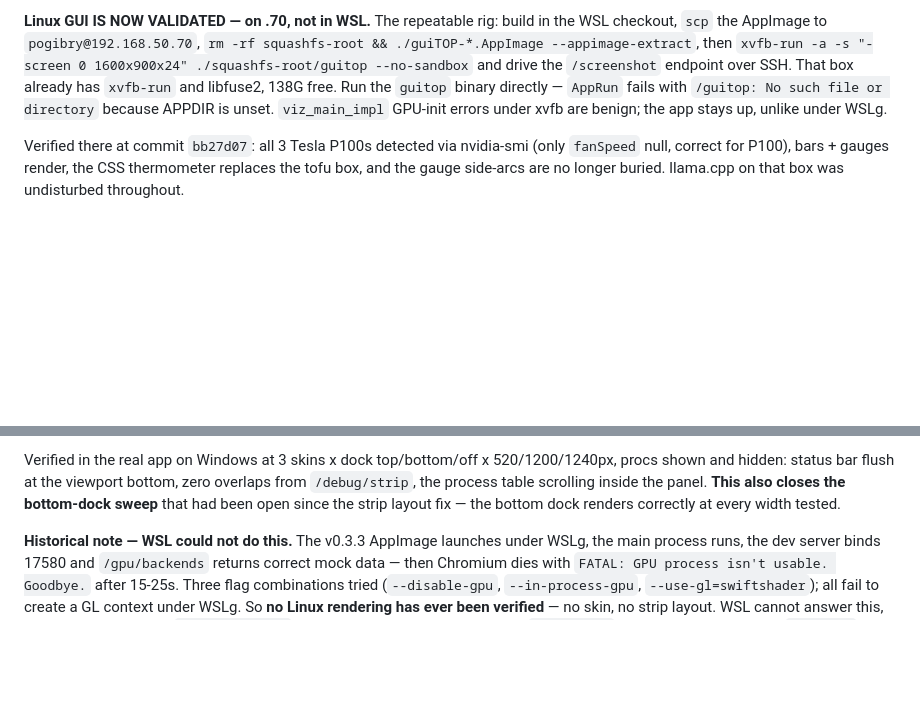
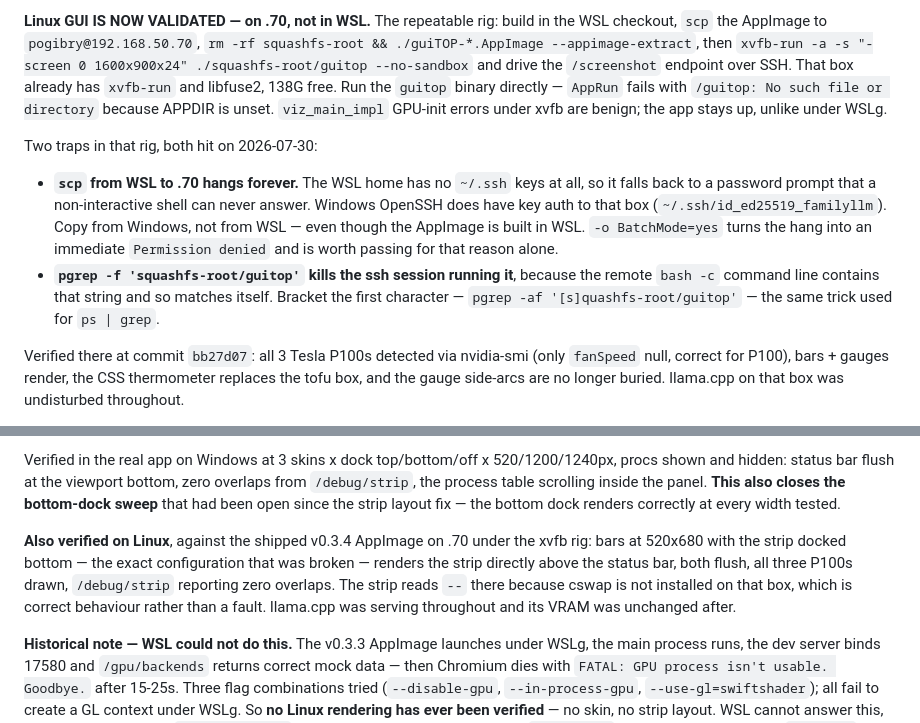
Before and after one commit to an80sPWNstar/guiTOP, a Markdown page: status.md, 2 parts joined by grey strips. GitHub-like rendering; blank space fills up the shorter version.

Commit message:
docs: v0.3.4 layout verified on Linux, and two traps in the xvfb rig
The shipped AppImage was run on .70 under xvfb: bars at 520x680 with the
strip docked bottom, the configuration the layout rework targeted, renders
the strip above the status bar with both flush, three P100s drawn and zero
overlaps from /debug/strip. llama.cpp on that box was serving throughout and
its VRAM was unchanged afterwards.

Two things the rig description did not warn about. scp from WSL hangs
forever, because that home has no ssh keys and the password prompt cannot be
answered by a non-interactive shell - Windows OpenSSH holds the key, so copy
from there even though the AppImage is built in WSL. And pgrep -f on the
binary path kills the ssh session issuing it, since the remote bash -c
command line contains the pattern and matches itself.

Co-Authored-By: Claude <noreply@anthropic.com>
Claude-Session: https://claude.ai/code/session_01XMN9vV7Pnq7r6sHGmD37yC

```diff
--- a/status.md
+++ b/status.md
@@ -59,6 +59,16 @@ libfuse2, 138G free. Run the `guitop` binary directly — `AppRun` fails with `/
 or directory` because APPDIR is unset. `viz_main_impl` GPU-init errors under xvfb are benign; the
 app stays up, unlike under WSLg.
 
+Two traps in that rig, both hit on 2026-07-30:
+- **`scp` from WSL to .70 hangs forever.** The WSL home has no `~/.ssh` keys at all, so it falls
+  back to a password prompt that a non-interactive shell can never answer. Windows OpenSSH does
+  have key auth to that box (`~/.ssh/id_ed25519_familyllm`). Copy from Windows, not from WSL —
+  even though the AppImage is built in WSL. `-o BatchMode=yes` turns the hang into an immediate
+  `Permission denied` and is worth passing for that reason alone.
+- **`pgrep -f 'squashfs-root/guitop'` kills the ssh session running it**, because the remote
+  `bash -c` command line contains that string and so matches itself. Bracket the first character
+  — `pgrep -af '[s]quashfs-root/guitop'` — the same trick used for `ps | grep`.
+
 Verified there at commit `bb27d07`: all 3 Tesla P100s detected via nvidia-smi (only `fanSpeed`
 null, correct for P100), bars + gauges render, the CSS thermometer replaces the tofu box, and the
 gauge side-arcs are no longer buried. llama.cpp on that box was undisturbed throughout.
@@ -88,6 +98,12 @@ Verified in the real app on Windows at 3 skins x dock top/bottom/off x 520/1200/
 shown and hidden: status bar flush at the viewport bottom, zero overlaps from `/debug/strip`, the
 process table scrolling inside the panel. **This also closes the bottom-dock sweep** that had been
 open since the strip layout fix — the bottom dock renders correctly at every width tested.
+
+**Also verified on Linux**, against the shipped v0.3.4 AppImage on .70 under the xvfb rig: bars at
+520x680 with the strip docked bottom — the exact configuration that was broken — renders the strip
+directly above the status bar, both flush, all three P100s drawn, `/debug/strip` reporting zero
+overlaps. The strip reads `--` there because cswap is not installed on that box, which is correct
+behaviour rather than a fault. llama.cpp was serving throughout and its VRAM was unchanged after.
 
 **Historical note — WSL could not do this.** The v0.3.3 AppImage launches under WSLg, the main
 process runs, the dev server binds 17580 and `/gpu/backends` returns correct mock data — then
```
